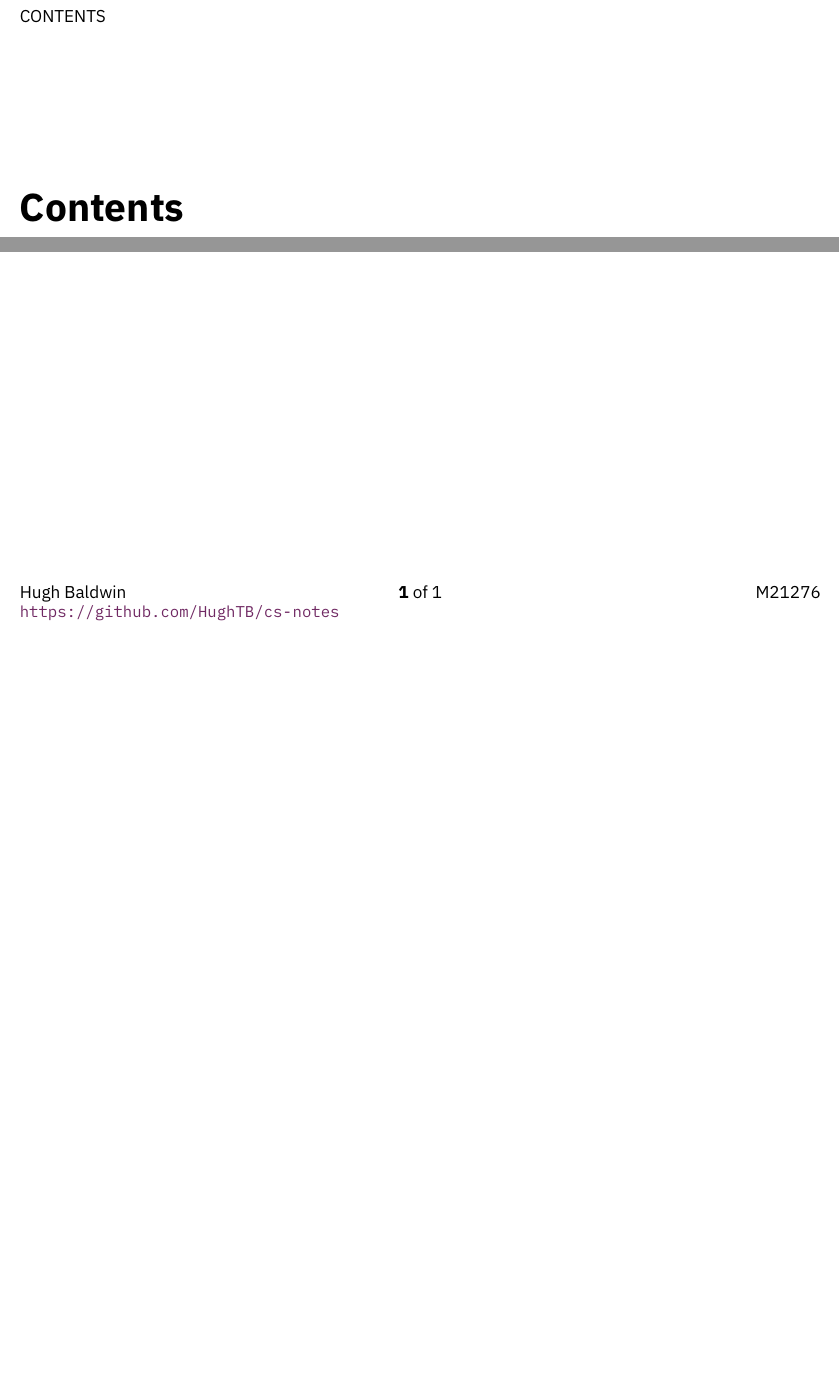
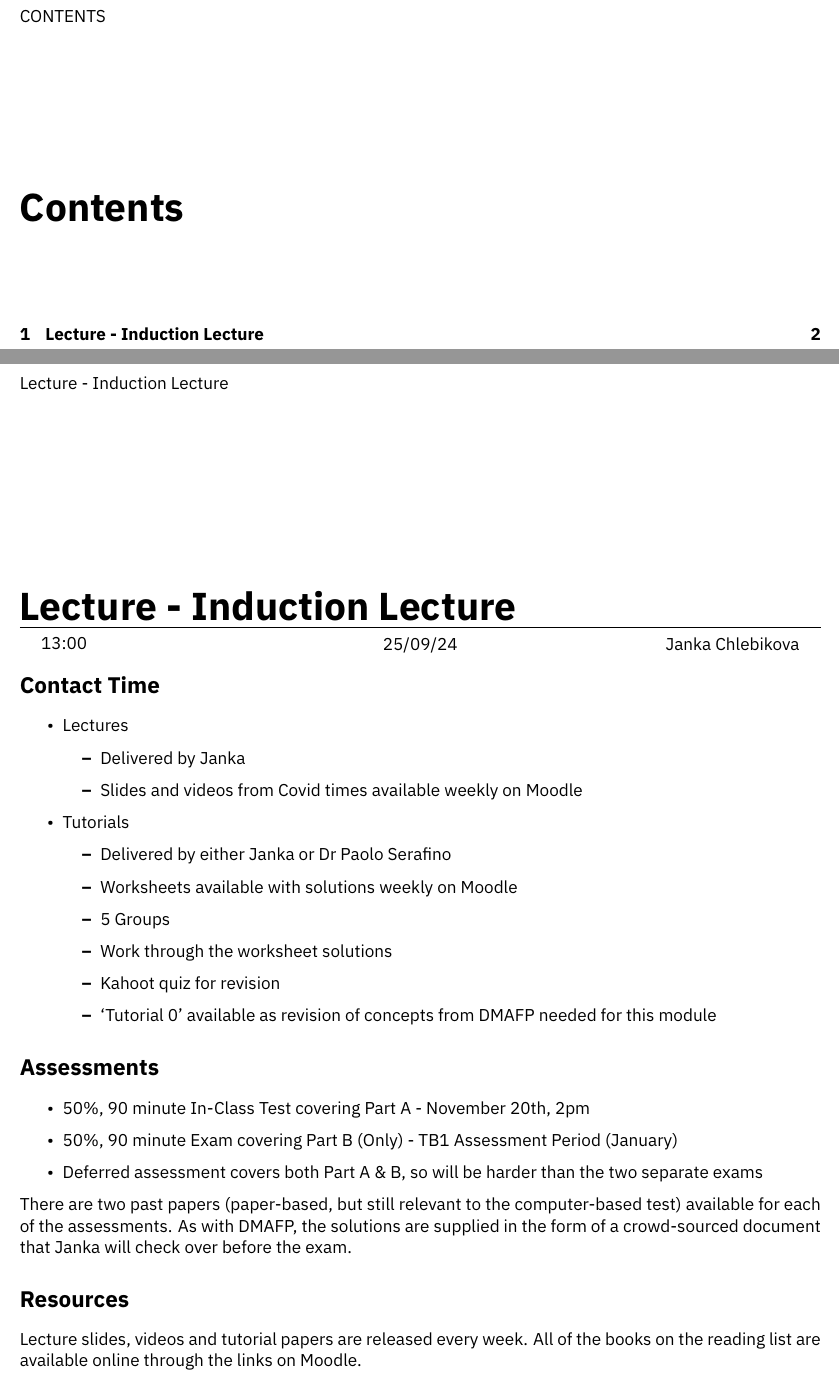
Before and after one commit to HughTB/cs-notes, a LaTeX document (3rd-year/m21276-theoc/m21276.tex, which reads 3rd-year/m21276-theoc/sessions/2024-09-25.tex): two parts of page 2 of 2 before the commit and two parts of pages 2 and 3 of 3 after it, joined at a grey line, cut so that both start at the same text, the shorter picture padded with empty space. The pictures show the PDF file 3rd-year/m21276-theoc/m21276.pdf that the author committed with the source.

Commit message:
add theoc induction lecture

```diff
--- /dev/null
+++ b/3rd-year/m21276-theoc/sessions/2024-09-25.tex
@@ -0,0 +1,37 @@
+\lecture{Induction Lecture}{13:00}{25/09/24}{Janka Chlebikova}
+
+\section*{Contact Time}
+
+\begin{itemize}
+  \item Lectures
+  \begin{itemize}
+    \item Delivered by Janka
+    \item Slides and videos from Covid times available weekly on Moodle
+  \end{itemize}
+  \item Tutorials
+  \begin{itemize}
+    \item Delivered by either Janka or Dr Paolo Serafino
+    \item Worksheets available with solutions weekly on Moodle
+    \item 5 Groups
+    \item Work through the worksheet solutions
+    \item Kahoot quiz for revision
+    \item `Tutorial 0' available as revision of concepts from DMAFP needed for this module
+  \end{itemize}
+\end{itemize}
+
+\section*{Assessments}
+
+\begin{itemize}
+  \item 50\%, 90 minute In-Class Test covering Part A - November 20th, 2pm
+  \item 50\%, 90 minute Exam covering Part B (Only) - TB1 Assessment Period (January)
+  \item Deferred assessment covers both Part A \& B, so will be harder than the two separate exams
+\end{itemize}
+
+There are two past papers (paper-based, but still relevant to the computer-based test) available for each of the
+ assessments. As with DMAFP, the solutions are supplied in the form of a crowd-sourced document that Janka will check
+ over before the exam.
+
+\section*{Resources}
+
+Lecture slides, videos and tutorial papers are released every week. All of the books on the reading list are available
+ online through the links on Moodle.
```
Also changed, not shown: 3rd-year/m21276-theoc/m21276.tex (+2 -0 lines), 3rd-year/m21276-theoc/m21276.pdf.
